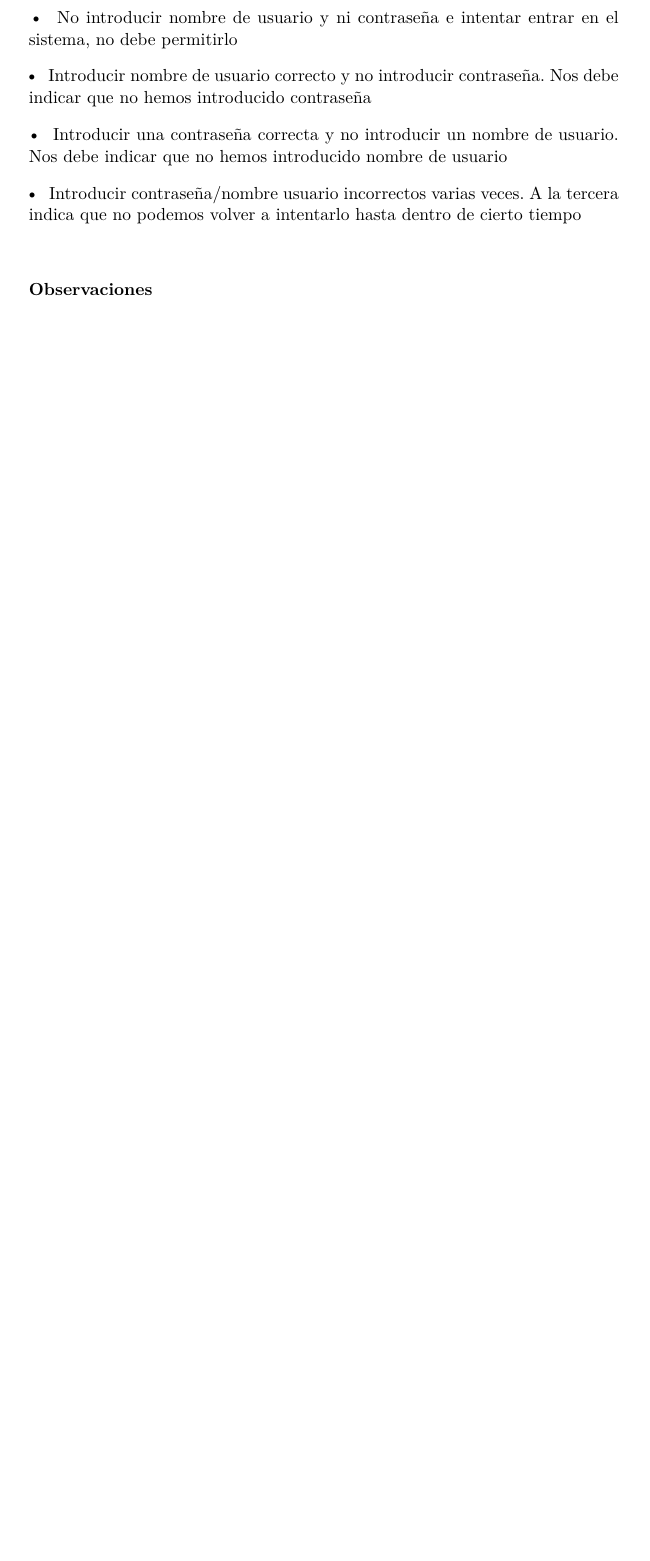
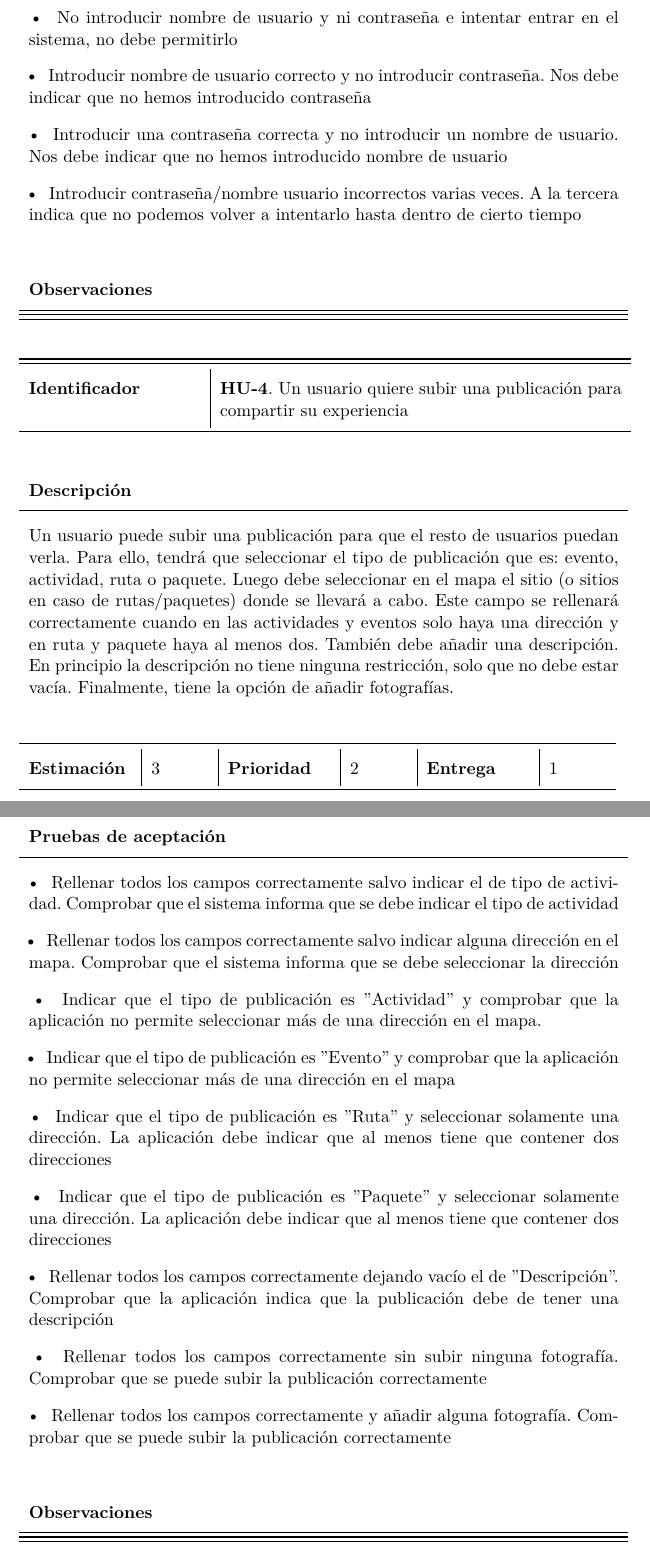
Before and after one commit to SofiaAlmeida/MDA, a LaTeX document (p3/HistoriasUsuario.tex): part of page 9 of 11 before the commit and two parts of pages 9 and 10 of 13 after it, the two joined at a grey line, cut so that both start at the same text, the shorter picture padded with empty space. Compiled offline with XeLaTeX.

Commit message:
añadidas pruebas de aceptacion

```diff
--- a/p3/HistoriasUsuario.tex
+++ b/p3/HistoriasUsuario.tex
@@ -224,3 +224,44 @@ Se incluye una descripción completa de las historias de usuario que se van a tr
   \bottomrule
   \bottomrule
 \end{longtable}
+%% Subir publicaciones
+
+  \centering
+  \begin{longtable}{p{0.3\linewidth}|p{0.7\linewidth}}
+    \toprule
+    \toprule
+    \textbf{Identificador} & \textbf{HU-\ref{hu:subir}}. Un usuario quiere subir una publicación para compartir su experiencia\\
+
+    \bottomrule
+  \end{longtable}
+
+  \begin{longtable}{p{1.028\linewidth}}
+    \textbf{Descripción}\\
+    \midrule
+    Un usuario puede subir una publicación para que el resto de usuarios puedan verla. Para ello, tendrá que seleccionar el tipo de publicación que es: evento, actividad, ruta o paquete. Luego debe seleccionar en el mapa el sitio (o sitios en caso de rutas/paquetes) donde se llevará a cabo. Este campo se rellenará correctamente cuando en las actividades y eventos solo haya una dirección y en ruta y paquete haya al menos dos. También debe añadir una descripción. En principio la descripción no tiene ninguna restricción, solo que no debe estar vacía. Finalmente, tiene la opción de añadir fotografías.
+  \end{longtable}
+  \begin{longtable}{p{0.18\linewidth}|p{0.1\linewidth}|p{0.18\linewidth}|p{0.1\linewidth}|p{0.18\linewidth}|p{0.1\linewidth}}
+    \toprule
+    \textbf{Estimación} & 3 & \textbf{Prioridad} & 2 & \textbf{Entrega} & 1 \\
+    \bottomrule
+  \end{longtable}
+
+  \begin{longtable}{p{1.028\linewidth}}
+    \textbf{Pruebas de aceptación}\\
+    \midrule
+    \tabitem Rellenar todos los campos correctamente salvo indicar el de tipo de actividad. Comprobar que el sistema informa que se debe indicar el tipo de actividad\\
+    \tabitem Rellenar todos los campos correctamente salvo indicar alguna dirección en el mapa. Comprobar que el sistema informa que se debe seleccionar la dirección\\
+    \tabitem Indicar que el tipo de publicación es ''Actividad'' y comprobar que la aplicación no permite seleccionar  más de una dirección en el mapa.\\
+    \tabitem Indicar que el tipo de publicación es ''Evento'' y comprobar que la aplicación no permite seleccionar  más de una dirección en el mapa\\
+    \tabitem Indicar que el tipo de publicación es ''Ruta'' y seleccionar solamente una dirección. La aplicación debe indicar que al menos tiene que contener dos direcciones\\
+    \tabitem Indicar que el tipo de publicación es ''Paquete'' y seleccionar solamente una dirección. La aplicación debe indicar que al menos tiene que contener dos direcciones\\
+    \tabitem Rellenar todos los campos correctamente dejando vacío el de ''Descripción''. Comprobar que la aplicación indica que la publicación debe de tener una descripción\\
+    \tabitem Rellenar todos los campos correctamente sin subir ninguna fotografía. Comprobar que se puede subir la publicación correctamente\\
+    \tabitem Rellenar todos los campos correctamente y añadir alguna fotografía. Comprobar que se puede subir la publicación correctamente\\
+\end{longtable}
+\begin{longtable}{p{1.028\linewidth}}
+  \textbf{Observaciones}\\
+  \midrule
+  \bottomrule
+  \bottomrule
+\end{longtable}
```
Also changed, not shown: p3/HistoriasUsuario.pdf, p3/HistoriasUsuario.tex (39 more changed lines).
